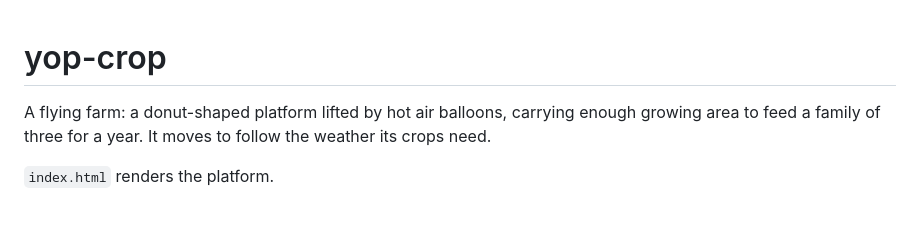
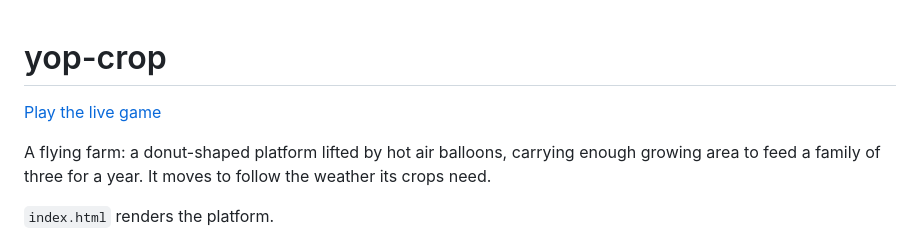
Before and after one commit to ericminio/yop-crop, a Markdown page: README.md, the part around the change. Rendered like a GitHub page; blank space fills up the shorter version.

Commit message:
Link the live game at the top of the README
Co-authored-by: Codex <noreply@openai.com>

```diff
--- a/README.md
+++ b/README.md
@@ -1,4 +1,6 @@
 # yop-crop
+
+[Play the live game](https://ericminio.github.io/yop-crop)
 
 A flying farm: a donut-shaped platform lifted by hot air balloons, carrying enough
 growing area to feed a family of three for a year. It moves to follow the weather
```
